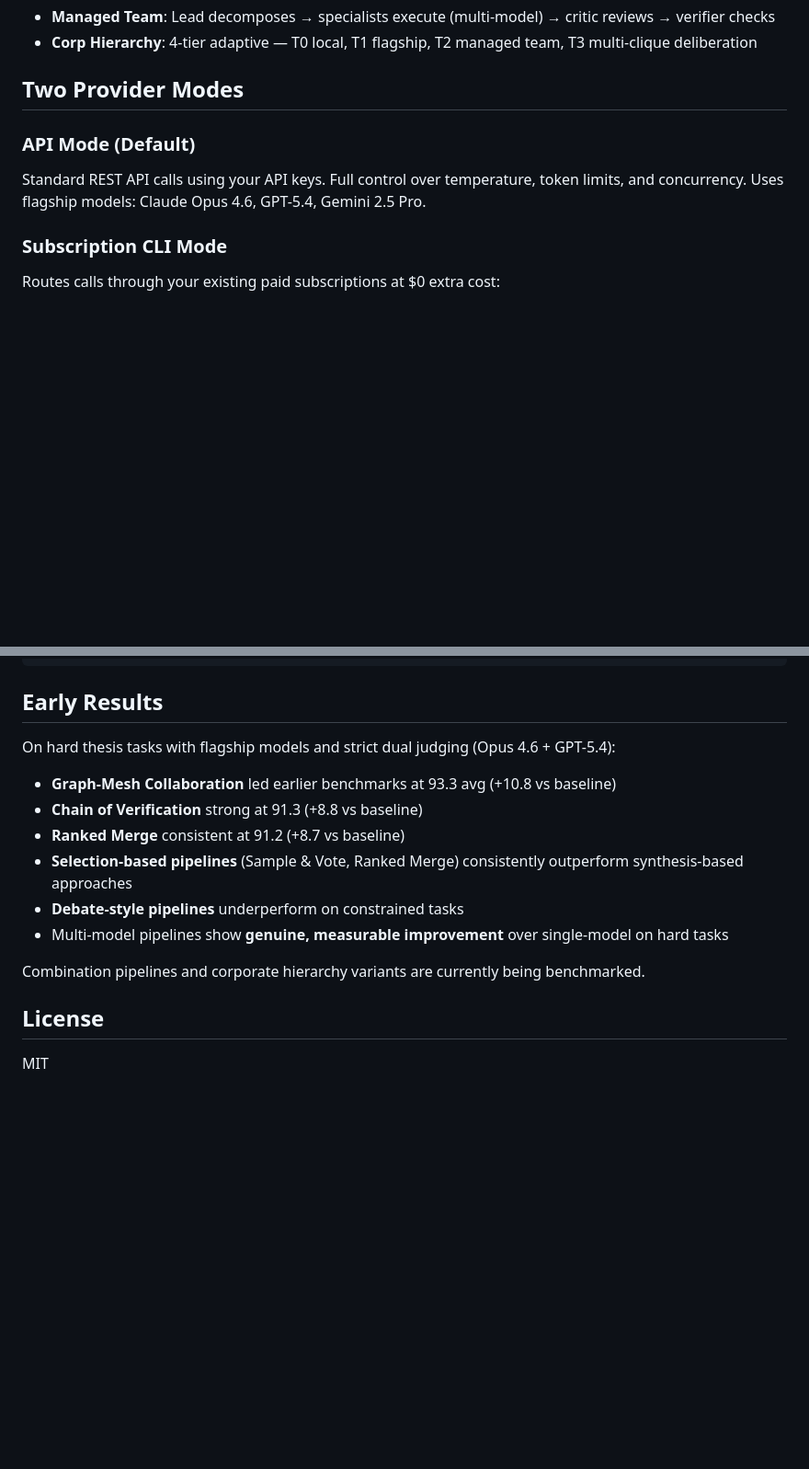
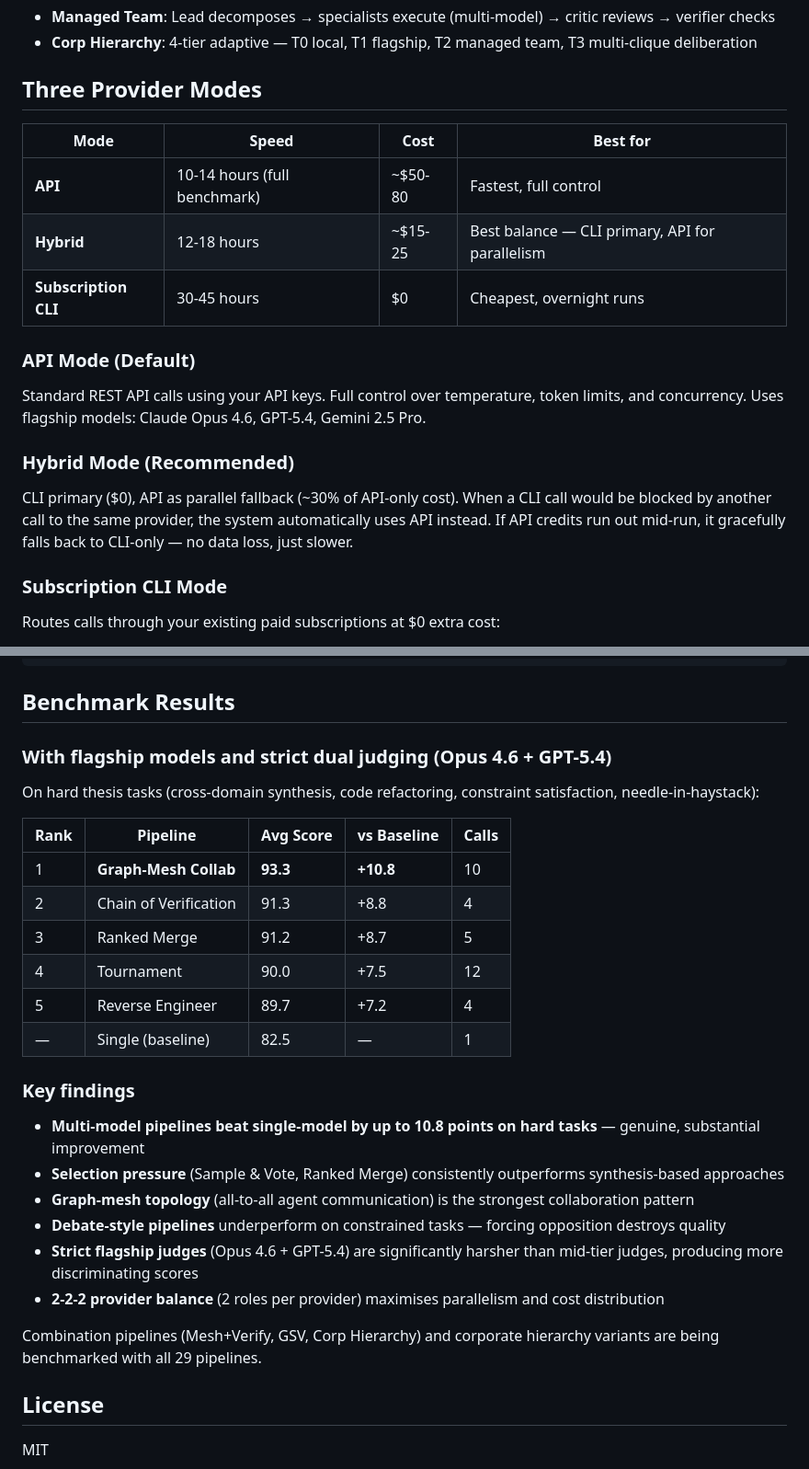
Before and after one commit to rich1398/Multi-Model-Benchmarking, a Markdown page: README.md, 2 parts joined by grey strips. Shown at 92% size. Drawn GitHub-style; blank space fills up the shorter version.

Commit message:
docs: update README with hybrid mode, benchmark results table, 29 pipelines
- Added hybrid mode to provider modes section with cost/speed comparison table
- Updated benchmark results with actual data from thesis task runs
- Top 5 pipeline rankings with scores vs baseline
- Key findings section with empirical insights
- Updated pipeline count to 29 throughout
- Noted 2-2-2 provider balance for parallelism

Co-Authored-By: Claude Opus 4.6 (1M context) <noreply@anthropic.com>

````diff
--- a/README.md
+++ b/README.md
@@ -51,10 +51,19 @@ https://dev.to/lam8da/i-built-a-tool-to-test-whether-multiple-llms-working-toget
 - **Managed Team**: Lead decomposes → specialists execute (multi-model) → critic reviews → verifier checks
 - **Corp Hierarchy**: 4-tier adaptive — T0 local, T1 flagship, T2 managed team, T3 multi-clique deliberation
 
-## Two Provider Modes
+## Three Provider Modes
+
+| Mode | Speed | Cost | Best for |
+|------|-------|------|----------|
+| **API** | 10-14 hours (full benchmark) | ~$50-80 | Fastest, full control |
+| **Hybrid** | 12-18 hours | ~$15-25 | Best balance — CLI primary, API for parallelism |
+| **Subscription CLI** | 30-45 hours | $0 | Cheapest, overnight runs |
 
 ### API Mode (Default)
 Standard REST API calls using your API keys. Full control over temperature, token limits, and concurrency. Uses flagship models: Claude Opus 4.6, GPT-5.4, Gemini 2.5 Pro.
+
+### Hybrid Mode (Recommended)
+CLI primary ($0), API as parallel fallback (~30% of API-only cost). When a CLI call would be blocked by another call to the same provider, the system automatically uses API instead. If API credits run out mid-run, it gracefully falls back to CLI-only — no data loss, just slower.
 
 ### Subscription CLI Mode
 Routes calls through your existing paid subscriptions at $0 extra cost:
@@ -138,18 +147,30 @@ tasks/                JSON task suites (smoke, core, stress, thesis)
 tests/                Test suite
 ```
 
-## Early Results
+## Benchmark Results
 
-On hard thesis tasks with flagship models and strict dual judging (Opus 4.6 + GPT-5.4):
+### With flagship models and strict dual judging (Opus 4.6 + GPT-5.4)
 
-- **Graph-Mesh Collaboration** led earlier benchmarks at 93.3 avg (+10.8 vs baseline)
-- **Chain of Verification** strong at 91.3 (+8.8 vs baseline)
-- **Ranked Merge** consistent at 91.2 (+8.7 vs baseline)
-- **Selection-based pipelines** (Sample & Vote, Ranked Merge) consistently outperform synthesis-based approaches
-- **Debate-style pipelines** underperform on constrained tasks
-- Multi-model pipelines show **genuine, measurable improvement** over single-model on hard tasks
+On hard thesis tasks (cross-domain synthesis, code refactoring, constraint satisfaction, needle-in-haystack):
 
-Combination pipelines and corporate hierarchy variants are currently being benchmarked.
+| Rank | Pipeline | Avg Score | vs Baseline | Calls |
+|------|----------|-----------|-------------|-------|
+| 1 | **Graph-Mesh Collab** | **93.3** | **+10.8** | 10 |
+| 2 | Chain of Verification | 91.3 | +8.8 | 4 |
+| 3 | Ranked Merge | 91.2 | +8.7 | 5 |
+| 4 | Tournament | 90.0 | +7.5 | 12 |
+| 5 | Reverse Engineer | 89.7 | +7.2 | 4 |
+| — | Single (baseline) | 82.5 | — | 1 |
+
+### Key findings
+- **Multi-model pipelines beat single-model by up to 10.8 points on hard tasks** — genuine, substantial improvement
+- **Selection pressure** (Sample & Vote, Ranked Merge) consistently outperforms synthesis-based approaches
+- **Graph-mesh topology** (all-to-all agent communication) is the strongest collaboration pattern
+- **Debate-style pipelines** underperform on constrained tasks — forcing opposition destroys quality
+- **Strict flagship judges** (Opus 4.6 + GPT-5.4) are significantly harsher than mid-tier judges, producing more discriminating scores
+- **2-2-2 provider balance** (2 roles per provider) maximises parallelism and cost distribution
+
+Combination pipelines (Mesh+Verify, GSV, Corp Hierarchy) and corporate hierarchy variants are being benchmarked with all 29 pipelines.
 
 ## License
 
````
